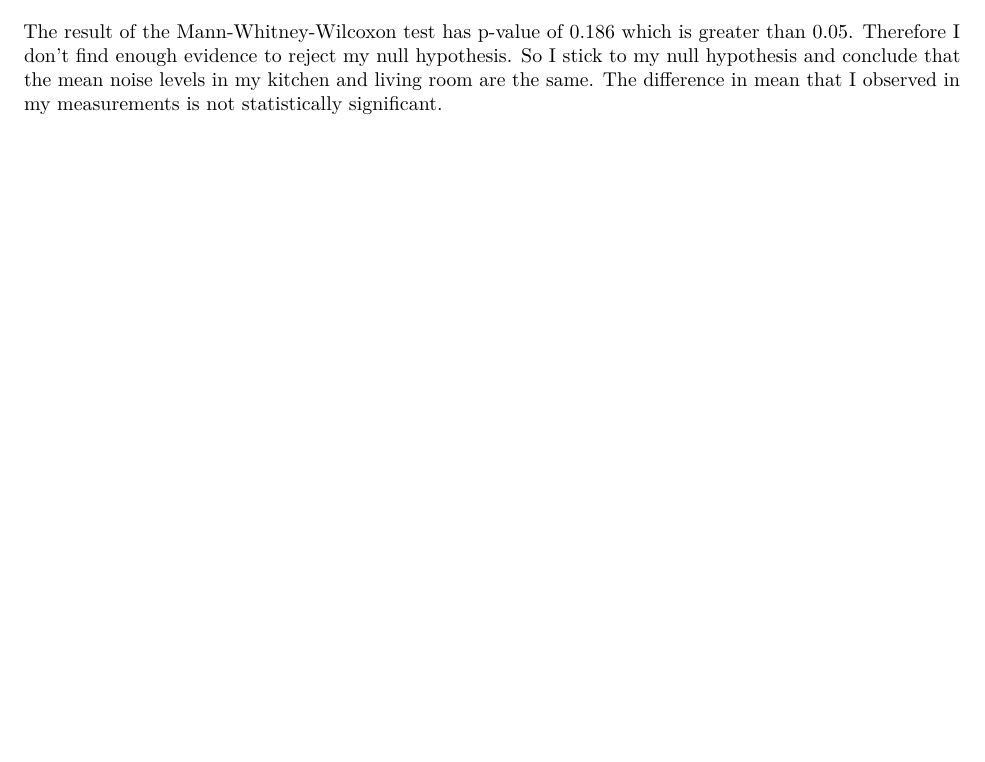
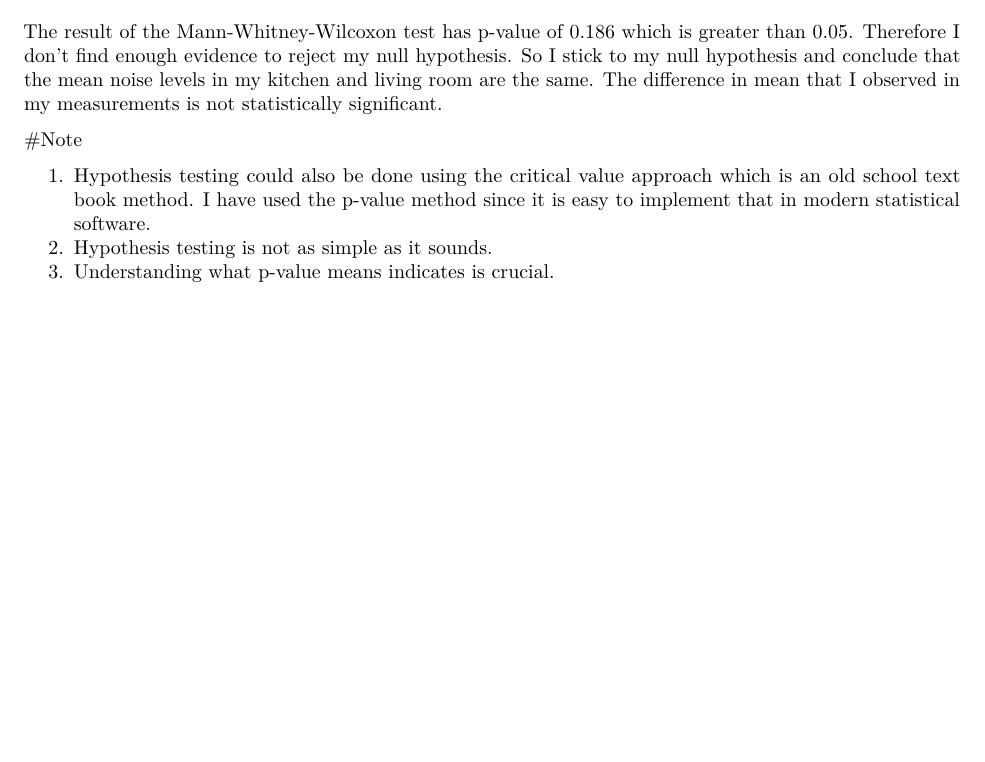
Before and after one commit to thileepanp/Hypothesis-Testing, an R Markdown document (Hypothesis_testing.Rmd): part of page 7 of 7, cut so that both start at the same text, the shorter picture padded with empty space. The pictures show the output file Hypothesis_testing.pdf that the author committed with the source.

Commit message:
added the last part 'note'

```diff
--- a/Hypothesis_testing.Rmd
+++ b/Hypothesis_testing.Rmd
@@ -142,3 +142,9 @@ Since the possibility of random chance is greater than 5% (0.05) we do not have
 # Result
 
 The result of the Mann-Whitney-Wilcoxon test has  p-value of 0.186 which is greater than 0.05. Therefore I don't find enough evidence to reject my null hypothesis. So I stick to my null hypothesis and conclude that the mean noise levels in my kitchen and living room are the same. The difference in mean that I observed in my measurements is not statistically significant.
+
+#Note
+
+1. Hypothesis testing could also be done using the critical value approach which is an old school text book method. I have used the p-value method since it is easy to implement that in modern statistical software.
+2. Hypothesis testing is not as simple as it sounds.
+3. Understanding what p-value means indicates is crucial.
```
Also changed, not shown: Hypothesis_testing.pdf.
